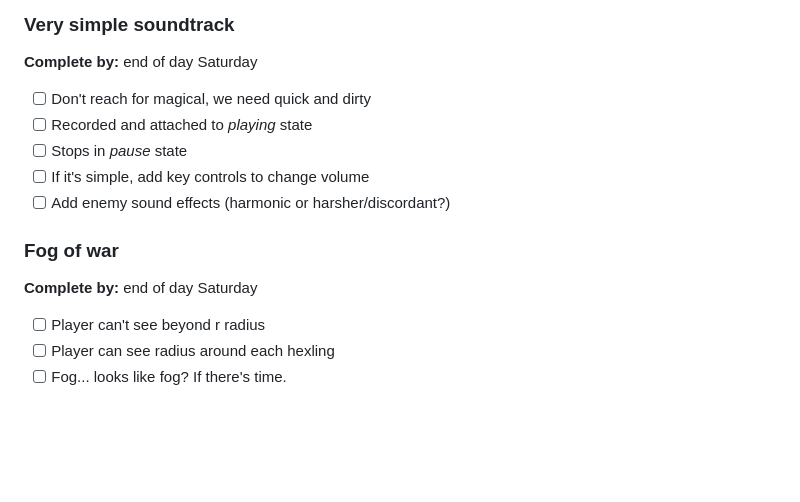
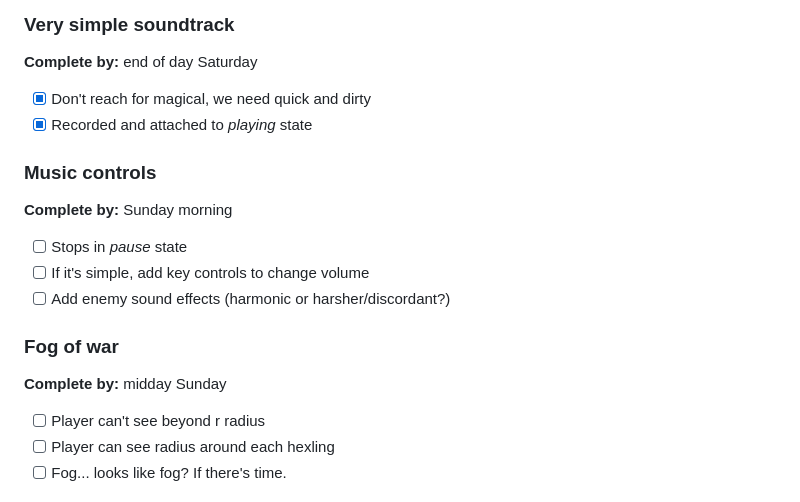
Before and after one commit to richchurcher/a_cloud_of_hexlings, a Markdown page: README.md, the part around the change. GitHub-like rendering; blank space fills up the shorter version.

Commit message:
Update schedule

```diff
--- a/README.md
+++ b/README.md
@@ -274,15 +274,20 @@ If there's time:
 
 **Complete by:** end of day Saturday
 
-- [ ] Don't reach for magical, we need quick and dirty
-- [ ] Recorded and attached to _playing_ state
+- [x] Don't reach for magical, we need quick and dirty
+- [x] Recorded and attached to _playing_ state
+
+### Music controls
+
+**Complete by:** Sunday morning
+
 - [ ] Stops in _pause_ state
 - [ ] If it's simple, add key controls to change volume
 - [ ] Add enemy sound effects (harmonic or harsher/discordant?)
 
 ### Fog of war
 
-**Complete by:** end of day Saturday
+**Complete by:** midday Sunday
 
 - [ ] Player can't see beyond r radius
 - [ ] Player can see radius around each hexling
```
